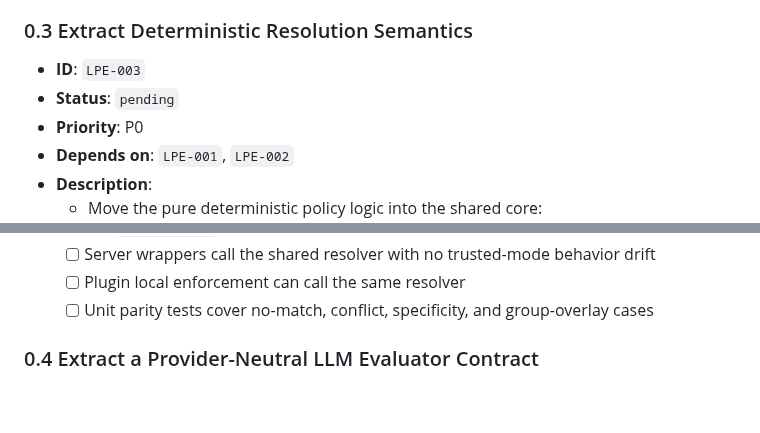
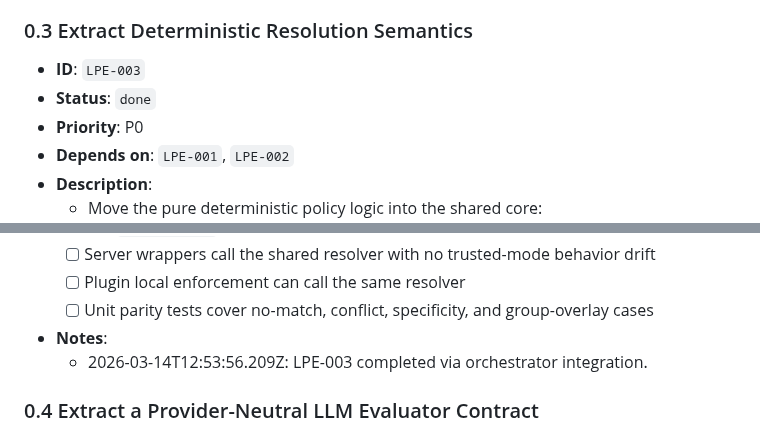
Before and after one commit to wjayesh/mahilo-2, a Markdown page: docs/prd-local-plugin-policy-enforcement.md, 2 parts joined by grey strips. Rendered like a GitHub page; blank space fills up the shorter version.

Commit message:
orchestrator: record LPE-003 done

```diff
--- a/docs/prd-local-plugin-policy-enforcement.md
+++ b/docs/prd-local-plugin-policy-enforcement.md
@@ -229,7 +229,7 @@ This project is done when all of the following are true:
   - 2026-03-14T12:44:27.513Z: LPE-002 completed via orchestrator integration.
 ### 0.3 Extract Deterministic Resolution Semantics
 - **ID**: `LPE-003`
-- **Status**: `pending`
+- **Status**: `done`
 - **Priority**: P0
 - **Depends on**: `LPE-001`, `LPE-002`
 - **Description**:
@@ -247,6 +247,8 @@ This project is done when all of the following are true:
   - [ ] Plugin local enforcement can call the same resolver
   - [ ] Unit parity tests cover no-match, conflict, specificity, and group-overlay cases
 
+- **Notes**:
+  - 2026-03-14T12:53:56.209Z: LPE-003 completed via orchestrator integration.
 ### 0.4 Extract a Provider-Neutral LLM Evaluator Contract
 - **ID**: `LPE-004`
 - **Status**: `pending`
```
